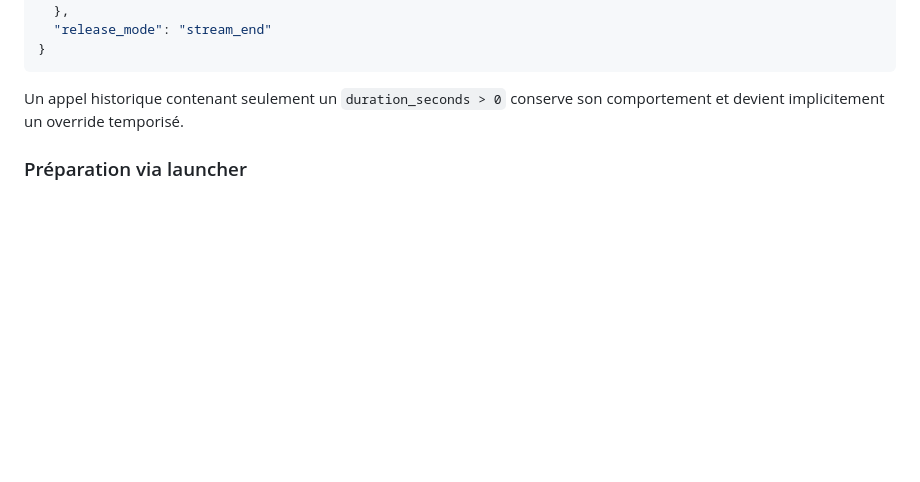
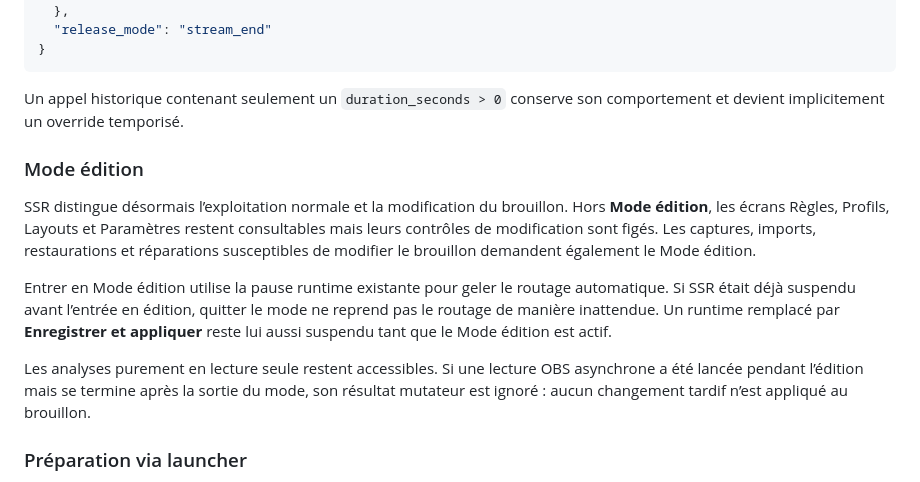
Before and after one commit to Ducrosr/StreamStateRouter, a Markdown page: README.md, the part around the change. Drawn GitHub-style; blank space fills up the shorter version.

Commit message:
Document explicit edit mode safety

```diff
--- a/README.md
+++ b/README.md
@@ -58,6 +58,25 @@ L'API locale accepte les mêmes champs dans l'action `override` :
 
 Un appel historique contenant seulement un `duration_seconds > 0` conserve son
 comportement et devient implicitement un override temporisé.
+
+### Mode édition
+
+SSR distingue désormais l’exploitation normale et la modification du brouillon.
+Hors **Mode édition**, les écrans Règles, Profils, Layouts et Paramètres restent
+consultables mais leurs contrôles de modification sont figés. Les captures,
+imports, restaurations et réparations susceptibles de modifier le brouillon
+demandent également le Mode édition.
+
+Entrer en Mode édition utilise la pause runtime existante pour geler le routage
+automatique. Si SSR était déjà suspendu avant l’entrée en édition, quitter le
+mode ne reprend pas le routage de manière inattendue. Un runtime remplacé par
+**Enregistrer et appliquer** reste lui aussi suspendu tant que le Mode édition
+est actif.
+
+Les analyses purement en lecture seule restent accessibles. Si une lecture OBS
+asynchrone a été lancée pendant l’édition mais se termine après la sortie du
+mode, son résultat mutateur est ignoré : aucun changement tardif n’est appliqué
+au brouillon.
 
 ### Préparation via launcher
 
```
